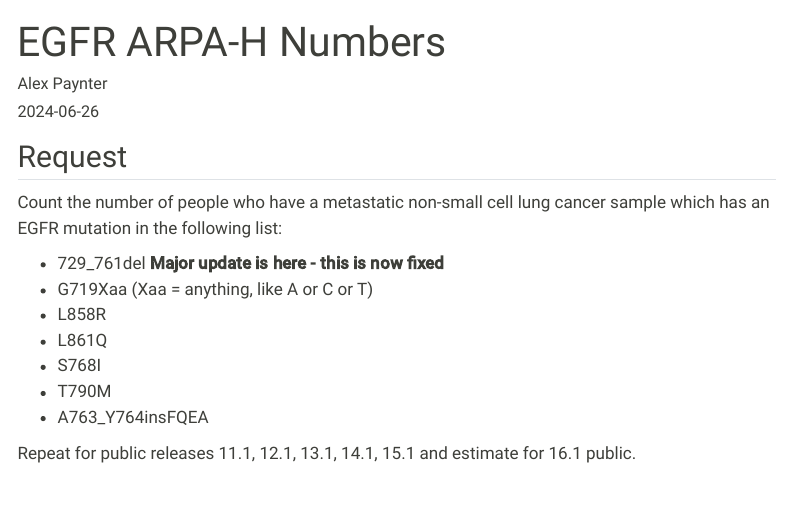
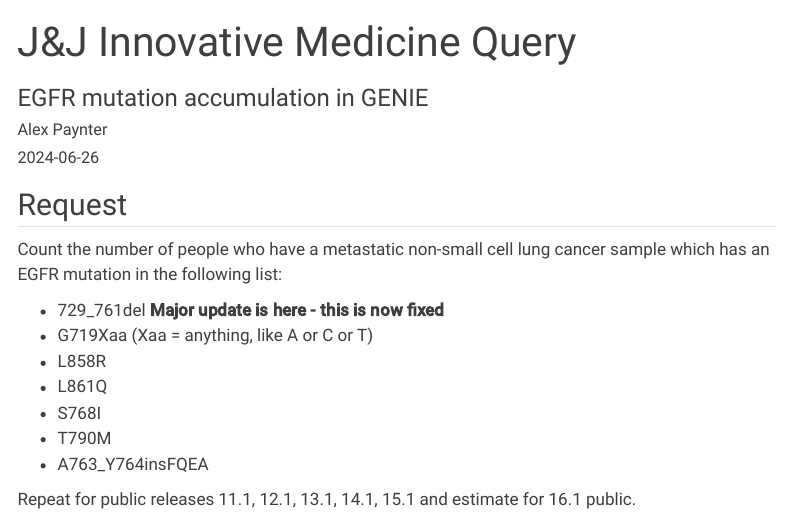
Before and after one commit to Sage-Bionetworks/genie-project-requests, a Quarto document (2024-04-16-sweeney-arpah/analysis/report/egfr_numbers_v2.qmd): the page in a window 1100 px wide, from its top. Rendered offline with R 4.5, knitr and Pandoc in place of Quarto, with nearby package versions; some code elsewhere in the file could not run offline; menus at the side of the page are left out; common packages that the code uses without loading them are loaded.

Commit message:
Just updated the title for a new use

```diff
--- a/2024-04-16-sweeney-arpah/analysis/report/egfr_numbers_v2.qmd
+++ b/2024-04-16-sweeney-arpah/analysis/report/egfr_numbers_v2.qmd
@@ -1,5 +1,6 @@
 ---
-title: "EGFR ARPA-H Numbers"
+title: "J&J Innovative Medicine Query"
+subtitle: "EGFR mutation accumulation in GENIE"
 author: "Alex Paynter"
 date: "`r Sys.Date()`"
 output:
```
